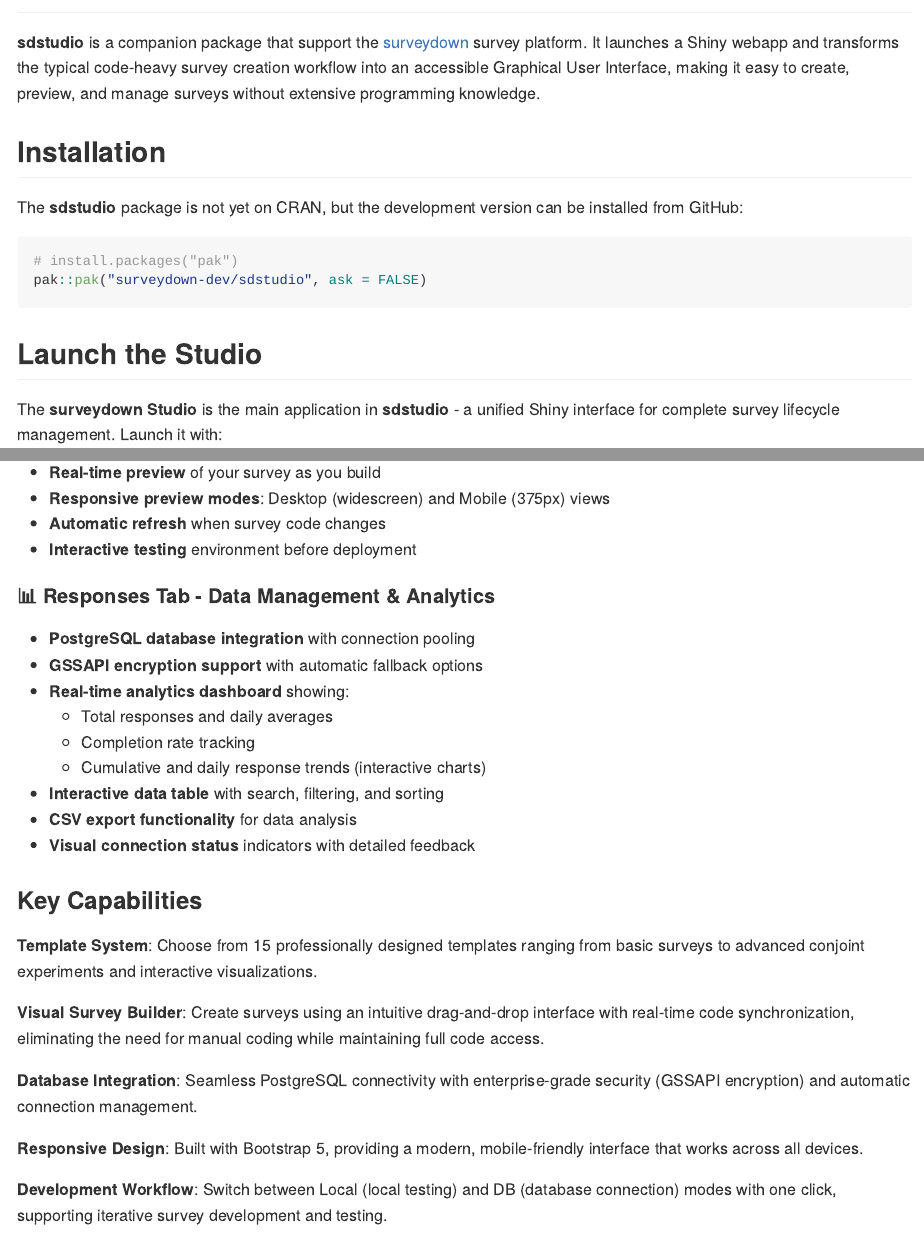
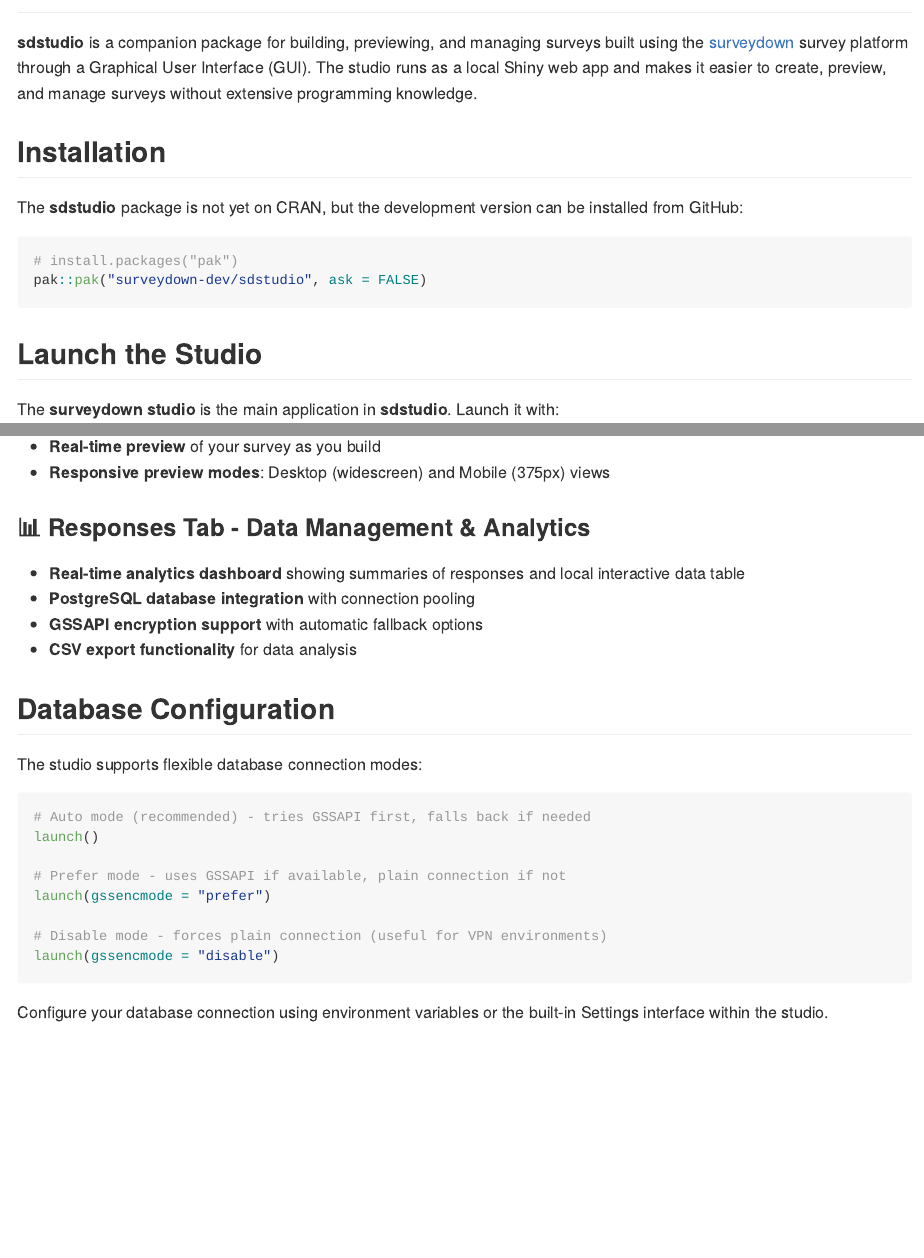
Before and after one commit to surveydown-dev/sdstudio, an R Markdown document (README.Rmd): the page in a window 1100 px wide, from 60 px down, and a second part further down, joined at a grey line. The pictures show the output file README.md that the author committed with the source, drawn offline in the style of GitHub.

Commit message:
readme and description updates for clarity

````diff
--- a/README.Rmd
+++ b/README.Rmd
@@ -17,7 +17,7 @@
 
 ## sdstudio
 
-**sdstudio** is a companion package that support the [surveydown](https://surveydown.org/) survey platform. It launches a Shiny webapp and transforms the typical code-heavy survey creation workflow into an accessible Graphical User Interface, making it easy to create, preview, and manage surveys without extensive programming knowledge.
+**sdstudio** is a companion package for building, previewing, and managing surveys built using the [surveydown](https://surveydown.org/) survey platform through a Graphical User Interface (GUI). The studio runs as a local Shiny web app and makes it easier to create, preview, and manage surveys without extensive programming knowledge.
 
 ## Installation
 
@@ -32,7 +32,7 @@
 
 ## Launch the Studio
 
-The **surveydown Studio** is the main application in **sdstudio** - a unified Shiny interface for complete survey lifecycle management. Launch it with:
+The **surveydown studio** is the main application in **sdstudio**. Launch it with:
 
 ```{r}
 #| eval: false
@@ -58,30 +56,12 @@
 - **Real-time preview** of your survey as you build
 - **Responsive preview modes**: Desktop (widescreen) and Mobile (375px) views
-- **Automatic refresh** when survey code changes
-- **Interactive testing** environment before deployment
 
-#### 📊 **Responses Tab** - Data Management & Analytics
+### 📊 **Responses Tab** - Data Management & Analytics
+
+- **Real-time analytics dashboard** showing summaries of responses and local interactive data table
 - **PostgreSQL database integration** with connection pooling
 - **GSSAPI encryption support** with automatic fallback options
-- **Real-time analytics dashboard** showing:
-  - Total responses and daily averages
-  - Completion rate tracking
-  - Cumulative and daily response trends (interactive charts)
-- **Interactive data table** with search, filtering, and sorting
 - **CSV export functionality** for data analysis
-- **Visual connection status** indicators with detailed feedback
-
-### Key Capabilities
-
-**Template System**: Choose from 15 professionally designed templates ranging from basic surveys to advanced conjoint experiments and interactive visualizations.
-
-**Visual Survey Builder**: Create surveys using an intuitive drag-and-drop interface with real-time code synchronization, eliminating the need for manual coding while maintaining full code access.
-
-**Database Integration**: Seamless PostgreSQL connectivity with enterprise-grade security (GSSAPI encryption) and automatic connection management.
-
-**Responsive Design**: Built with Bootstrap 5, providing a modern, mobile-friendly interface that works across all devices.
-
-**Development Workflow**: Switch between Local (local testing) and DB (database connection) modes with one click, supporting iterative survey development and testing.
 
 ## Database Configuration
 
````
Also changed, not shown: README.md, README.Rmd (16 more changed lines), 1 other file.
